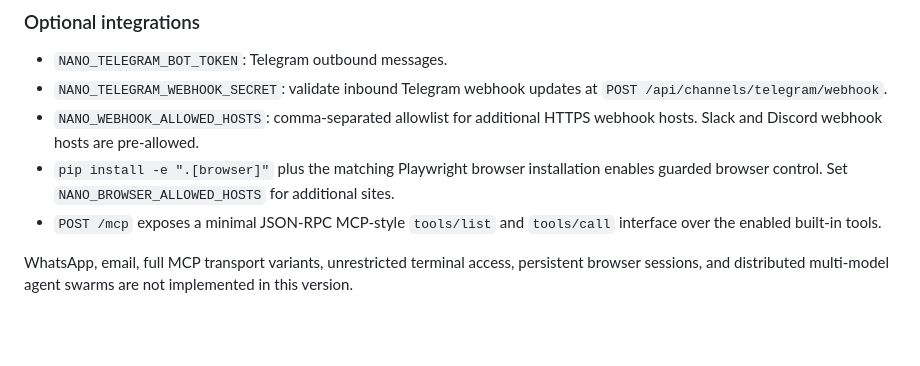
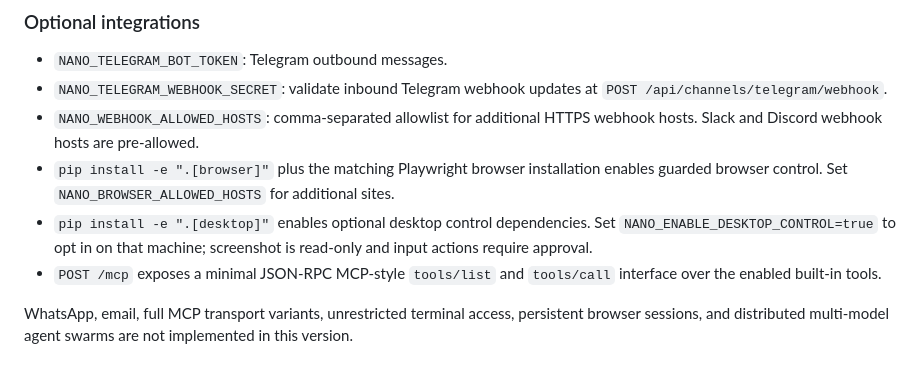
Before and after one commit to abdulraheemnohri/Nano-AI, a Markdown page: README.md, the part around the change. GitHub-like rendering; blank space fills up the shorter version.

Commit message:
Document optional desktop control setup

```diff
--- a/README.md
+++ b/README.md
@@ -100,6 +100,7 @@ Set a strong random token in `NANO_API_TOKEN`. The UI prompts for it when the AP
 - `NANO_TELEGRAM_WEBHOOK_SECRET`: validate inbound Telegram webhook updates at `POST /api/channels/telegram/webhook`.
 - `NANO_WEBHOOK_ALLOWED_HOSTS`: comma-separated allowlist for additional HTTPS webhook hosts. Slack and Discord webhook hosts are pre-allowed.
 - `pip install -e ".[browser]"` plus the matching Playwright browser installation enables guarded browser control. Set `NANO_BROWSER_ALLOWED_HOSTS` for additional sites.
+- `pip install -e ".[desktop]"` enables optional desktop control dependencies. Set `NANO_ENABLE_DESKTOP_CONTROL=true` to opt in on that machine; screenshot is read-only and input actions require approval.
 - `POST /mcp` exposes a minimal JSON-RPC MCP-style `tools/list` and `tools/call` interface over the enabled built-in tools.
 
 WhatsApp, email, full MCP transport variants, unrestricted terminal access, persistent browser sessions, and distributed multi-model agent swarms are not implemented in this version.
```
